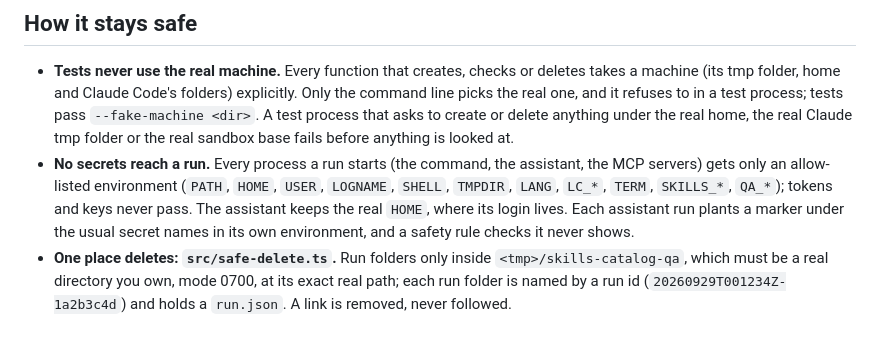
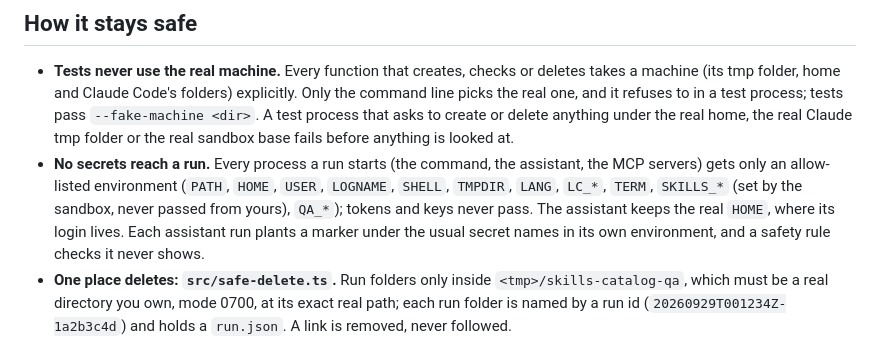
Before and after one commit to nandr-web/skills-catalog, a Markdown page: qa/README.md, the part around the change. Rendered like a GitHub page.

Commit message:
qa: the README says SKILLS_* in a run come from the sandbox, never from yours
Co-Authored-By: Claude Opus 5.5 <noreply@anthropic.com>

```diff
--- a/qa/README.md
+++ b/qa/README.md
@@ -41,8 +41,8 @@ The check of `qa run` on the real machine is a script, run by hand: `node test/l
   process; tests pass `--fake-machine <dir>`. A test process that asks to create or delete anything under the real home,
   the real Claude tmp folder or the real sandbox base fails before anything is looked at.
 - **No secrets reach a run.** Every process a run starts (the command, the assistant, the MCP servers) gets only an
-  allow-listed environment (`PATH`, `HOME`, `USER`, `LOGNAME`, `SHELL`, `TMPDIR`, `LANG`, `LC_*`, `TERM`, `SKILLS_*`,
-  `QA_*`); tokens and keys never pass. The assistant keeps the real `HOME`, where its login lives. Each assistant run
+  allow-listed environment (`PATH`, `HOME`, `USER`, `LOGNAME`, `SHELL`, `TMPDIR`, `LANG`, `LC_*`, `TERM`,
+  `SKILLS_*` (set by the sandbox, never passed from yours), `QA_*`); tokens and keys never pass. The assistant keeps the real `HOME`, where its login lives. Each assistant run
   plants a marker under the usual secret names in its own environment, and a safety rule checks it never shows.
 - **One place deletes: `src/safe-delete.ts`.** Run folders only inside `<tmp>/skills-catalog-qa`, which must be a real
   directory you own, mode 0700, at its exact real path; each run folder is named by a run id
```
